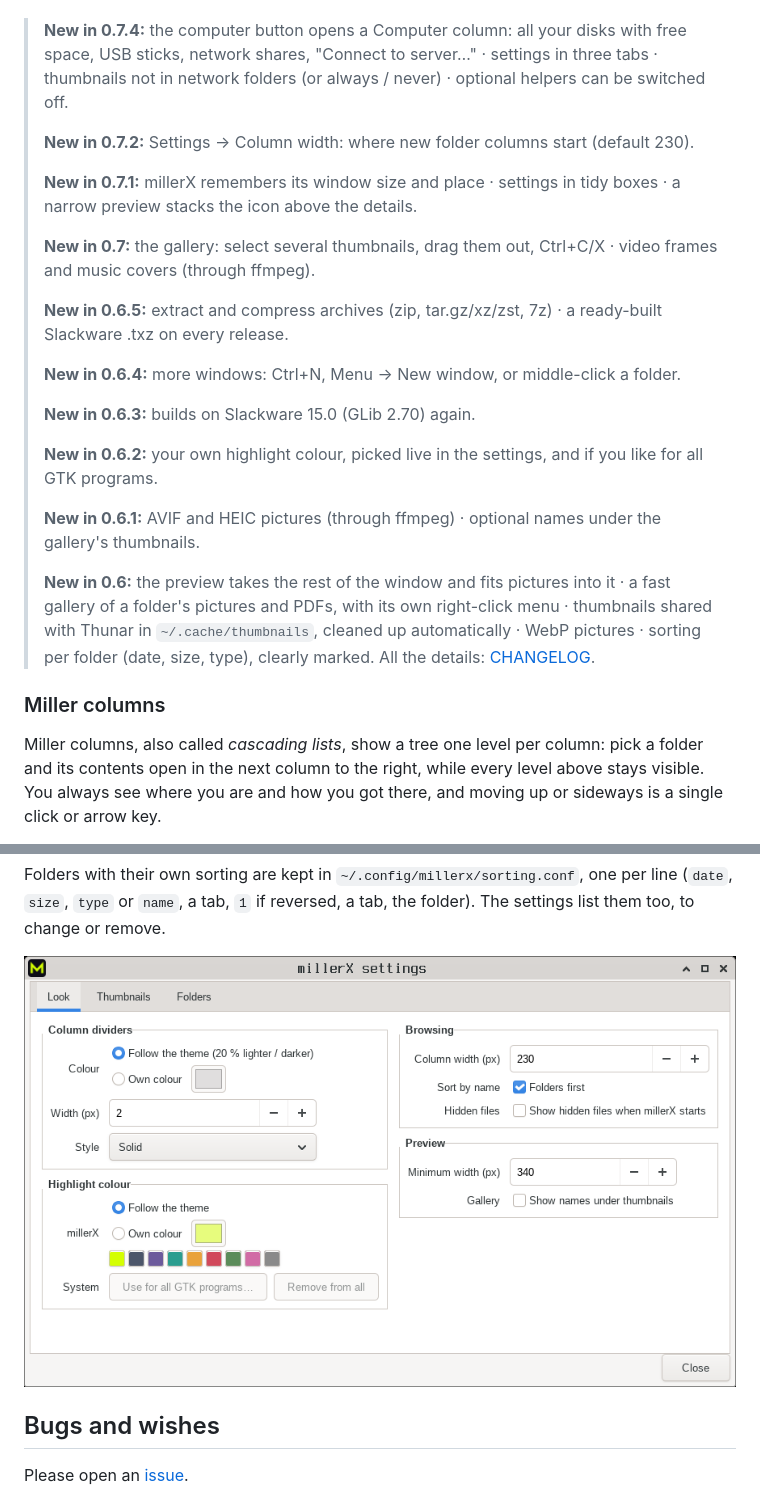
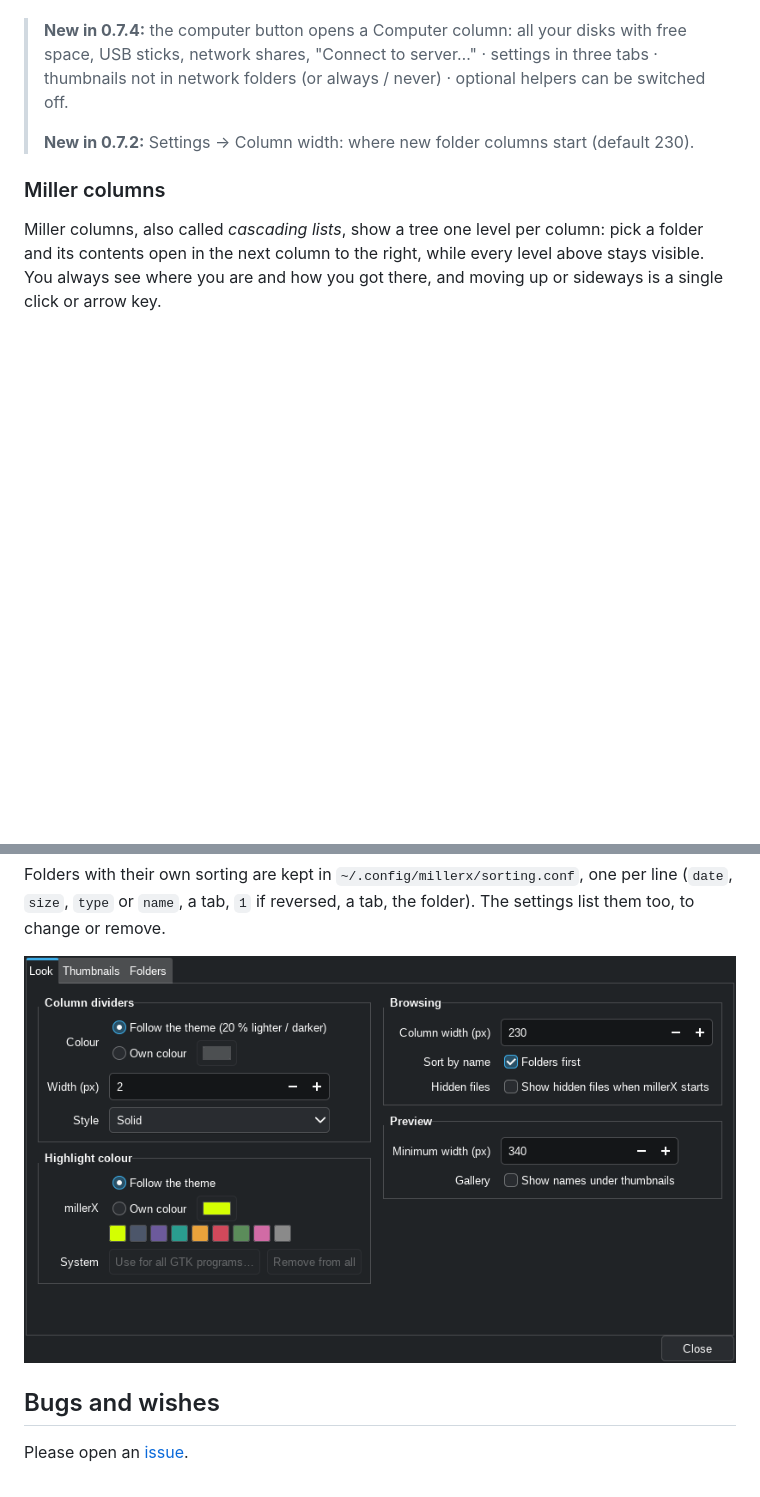
Before and after one commit to overcatbe/millerx, a Markdown page: README.md, 2 parts joined by grey strips. GitHub-like rendering; pictures changed too: docs/settings.png; blank space fills up the shorter version.

Commit message:
README: only the last two news entries; settings screenshot in the dark theme

```diff
--- a/README.md
+++ b/README.md
@@ -9,31 +9,6 @@ Like a mind map of your disk. Written in C with GTK 3 and GIO.
 > network folders (or always / never) · optional helpers can be switched off.
 >
 > **New in 0.7.2:** Settings → Column width: where new folder columns start (default 230).
->
-> **New in 0.7.1:** millerX remembers its window size and place · settings in tidy boxes ·
-> a narrow preview stacks the icon above the details.
->
-> **New in 0.7:** the gallery: select several thumbnails, drag them out, Ctrl+C/X · video
-> frames and music covers (through ffmpeg).
->
-> **New in 0.6.5:** extract and compress archives (zip, tar.gz/xz/zst, 7z) · a ready-built
-> Slackware .txz on every release.
->
-> **New in 0.6.4:** more windows: Ctrl+N, Menu → New window, or middle-click a folder.
->
-> **New in 0.6.3:** builds on Slackware 15.0 (GLib 2.70) again.
->
-> **New in 0.6.2:** your own highlight colour, picked live in the settings, and if you
-> like for all GTK programs.
->
-> **New in 0.6.1:** AVIF and HEIC pictures (through ffmpeg) · optional names under the
-> gallery's thumbnails.
->
-> **New in 0.6:** the preview takes the rest of the window and fits pictures into it ·
-> a fast gallery of a folder's pictures and PDFs, with its own right-click menu ·
-> thumbnails shared with Thunar in `~/.cache/thumbnails`, cleaned up automatically ·
-> WebP pictures · sorting per folder (date, size, type), clearly marked.
-> All the details: [CHANGELOG](CHANGELOG.md).
 
 ### Miller columns
 
```
